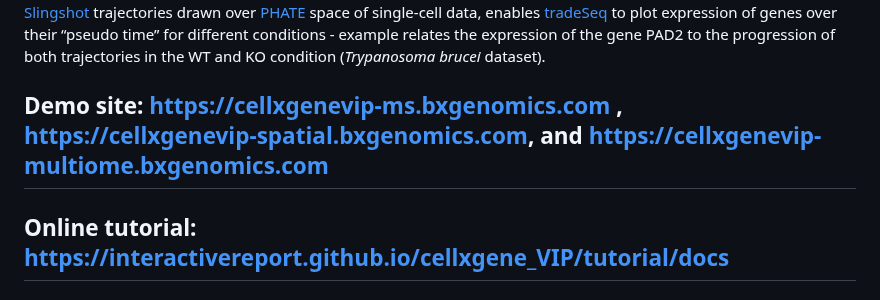
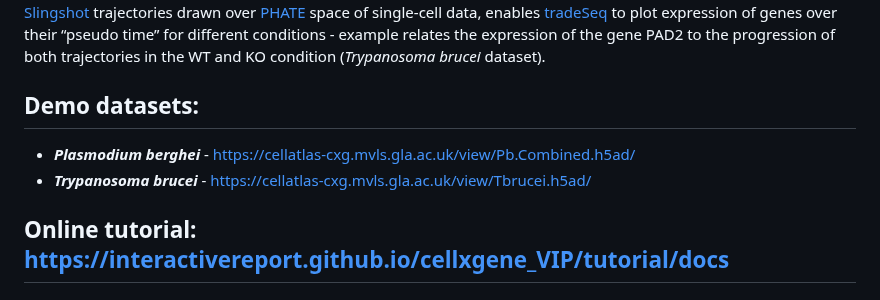
Before and after one commit to interactivereport/cellxgene_VIP, a Markdown page: README.md, the part around the change. Drawn GitHub-style.

Commit message:
updated demo sites

```diff
--- a/README.md
+++ b/README.md
@@ -6,7 +6,9 @@ To meet the growing demands from scientists to effectively extract deep insights
 
 **Figure 1 | Overview of the four main options in paraCell.** **_Advanced Gene Search_** - a custom gene-set is used to create a cellxgene VIP multi-gene violin plot (_Plasmodium berghei_ dataset). **_Host-Parasite Interactions_** - selection made on the Parasite UMAP is used to update the Host UMAP (Cow-_Theileria_ dataset). **_Database Integration_** - paraCell results table is shown alongside links to relevant external database systems (_P. berghei_ dataset). **_Trajectory Inference_** - [Slingshot](https://bioconductor.org/packages/devel/bioc/vignettes/slingshot/inst/doc/vignette.html) trajectories drawn over [PHATE](https://phate.readthedocs.io/en/stable/) space of single-cell data, enables [tradeSeq](https://bioconductor.org/packages/release/bioc/html/tradeSeq.html) to plot expression of genes over their “pseudo time” for different conditions - example relates the expression of the gene PAD2 to the progression of both trajectories in the WT and KO condition (_Trypanosoma brucei_ dataset).
 
-## Demo site: https://cellxgenevip-ms.bxgenomics.com , https://cellxgenevip-spatial.bxgenomics.com, and https://cellxgenevip-multiome.bxgenomics.com
+## Demo datasets:
+- **_Plasmodium berghei_** - https://cellatlas-cxg.mvls.gla.ac.uk/view/Pb.Combined.h5ad/
+- **_Trypanosoma brucei_** - https://cellatlas-cxg.mvls.gla.ac.uk/view/Tbrucei.h5ad/
 
 ## Online tutorial: https://interactivereport.github.io/cellxgene_VIP/tutorial/docs
 
```
